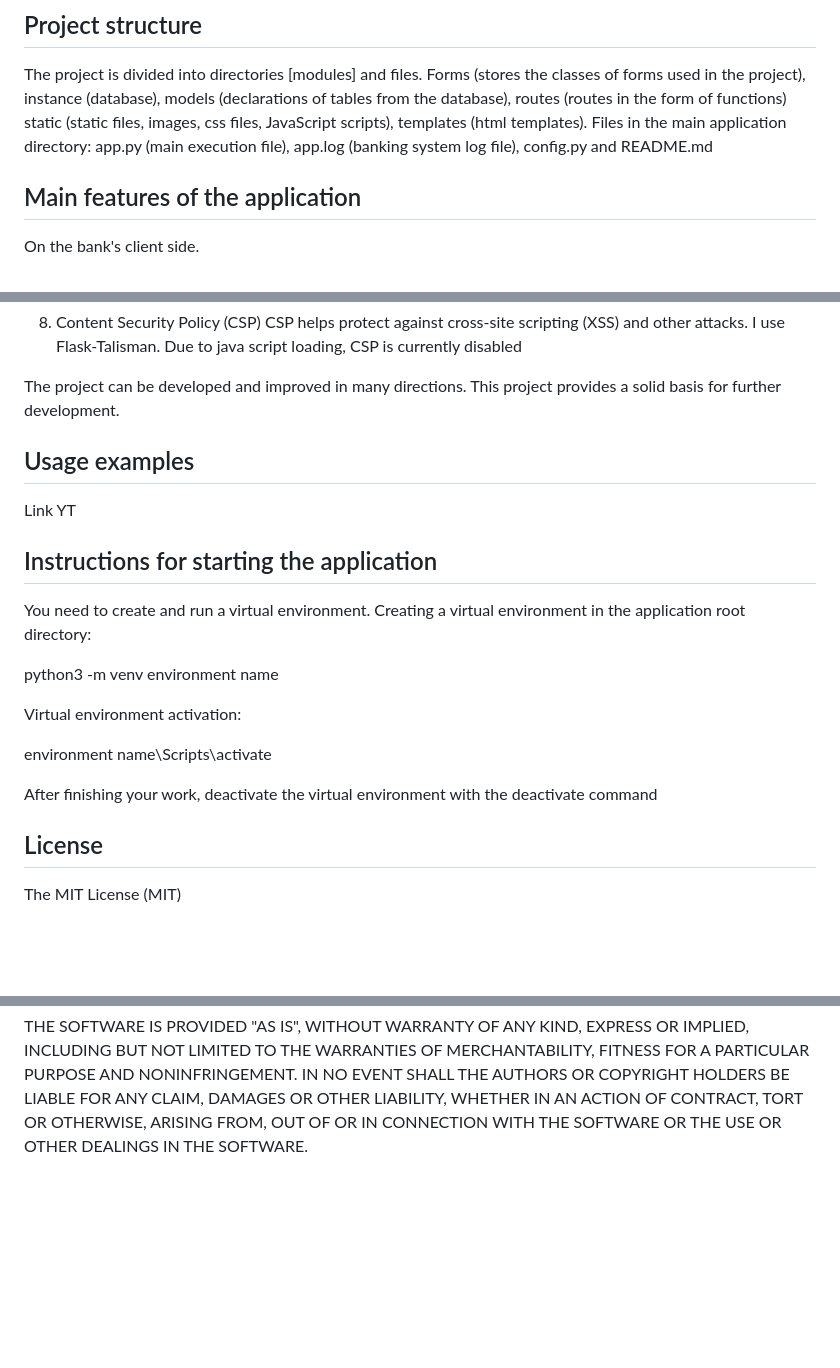
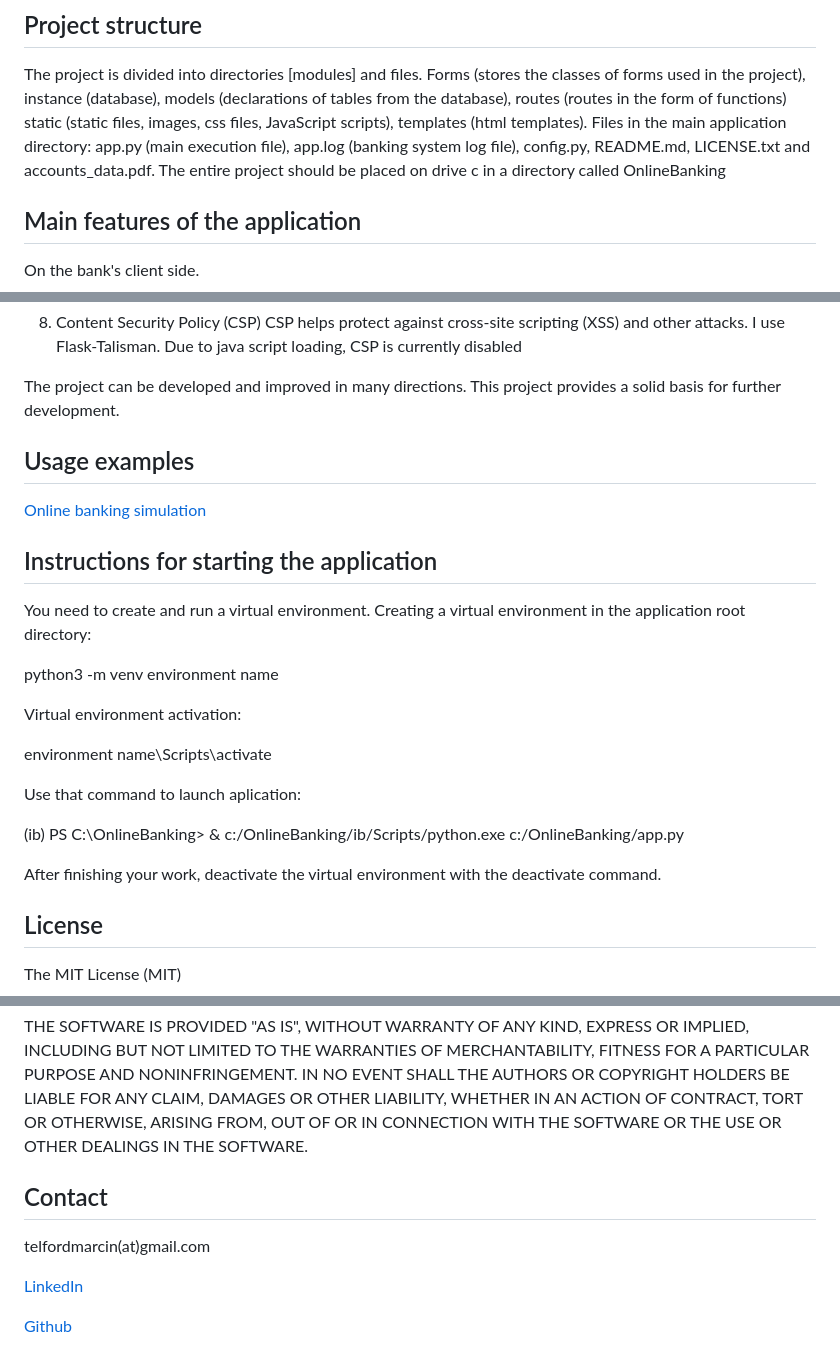
Before and after one commit to Marcin-Lewandowski/OnlineBanking, a Markdown page: README.md, 3 parts joined by grey strips. Drawn GitHub-style; blank space fills up the shorter version.

```diff
--- a/README.md
+++ b/README.md
@@ -33,7 +34,8 @@ Flask-Talisman, Pandas, Matplotlib, io, base64, csv, reportlab, Werkzeug.
 The project is divided into directories [modules] and files.
 Forms (stores the classes of forms used in the project), instance (database), models (declarations of tables from the database),
 routes (routes in the form of functions) static (static files, images, css files, JavaScript scripts), templates (html templates).
-Files in the main application directory: app.py (main execution file), app.log (banking system log file), config.py and README.md
+Files in the main application directory: app.py (main execution file), app.log (banking system log file), config.py, README.md,
+LICENSE.txt and accounts_data.pdf. The entire project should be placed on drive c in a directory called OnlineBanking
 
 ## Main features of the application
 On the bank's client side.
@@ -362,11 +364,11 @@ The project can be developed and improved in many directions. This project provi
 
 
 
-
 ## Usage examples
 
 
-Link YT
+[Online banking simulation](https://www.youtube.com/watch?v=FWCzTZCoGdg)
+
 
 
 ## Instructions for starting the application
@@ -380,7 +382,11 @@ Virtual environment activation:
 
 environment name\Scripts\activate
 
-After finishing your work, deactivate the virtual environment with the deactivate command
+Use that command to launch aplication:
+
+(ib) PS C:\OnlineBanking> & c:/OnlineBanking/ib/Scripts/python.exe c:/OnlineBanking/app.py
+
+After finishing your work, deactivate the virtual environment with the deactivate command.
 
 
 
@@ -407,3 +413,11 @@ AUTHORS OR COPYRIGHT HOLDERS BE LIABLE FOR ANY CLAIM, DAMAGES OR OTHER
 LIABILITY, WHETHER IN AN ACTION OF CONTRACT, TORT OR OTHERWISE, ARISING FROM,
 OUT OF OR IN CONNECTION WITH THE SOFTWARE OR THE USE OR OTHER DEALINGS IN THE
 SOFTWARE.
+
+## Contact
+
+telfordmarcin(at)gmail.com
+
+[LinkedIn](https://www.linkedin.com/in/marcinlewandowski2)
+
+[Github](https://github.com/Marcin-Lewandowski/OnlineBanking)
```
Also changed, not shown: other parts of README.md (+1 -0 lines).
